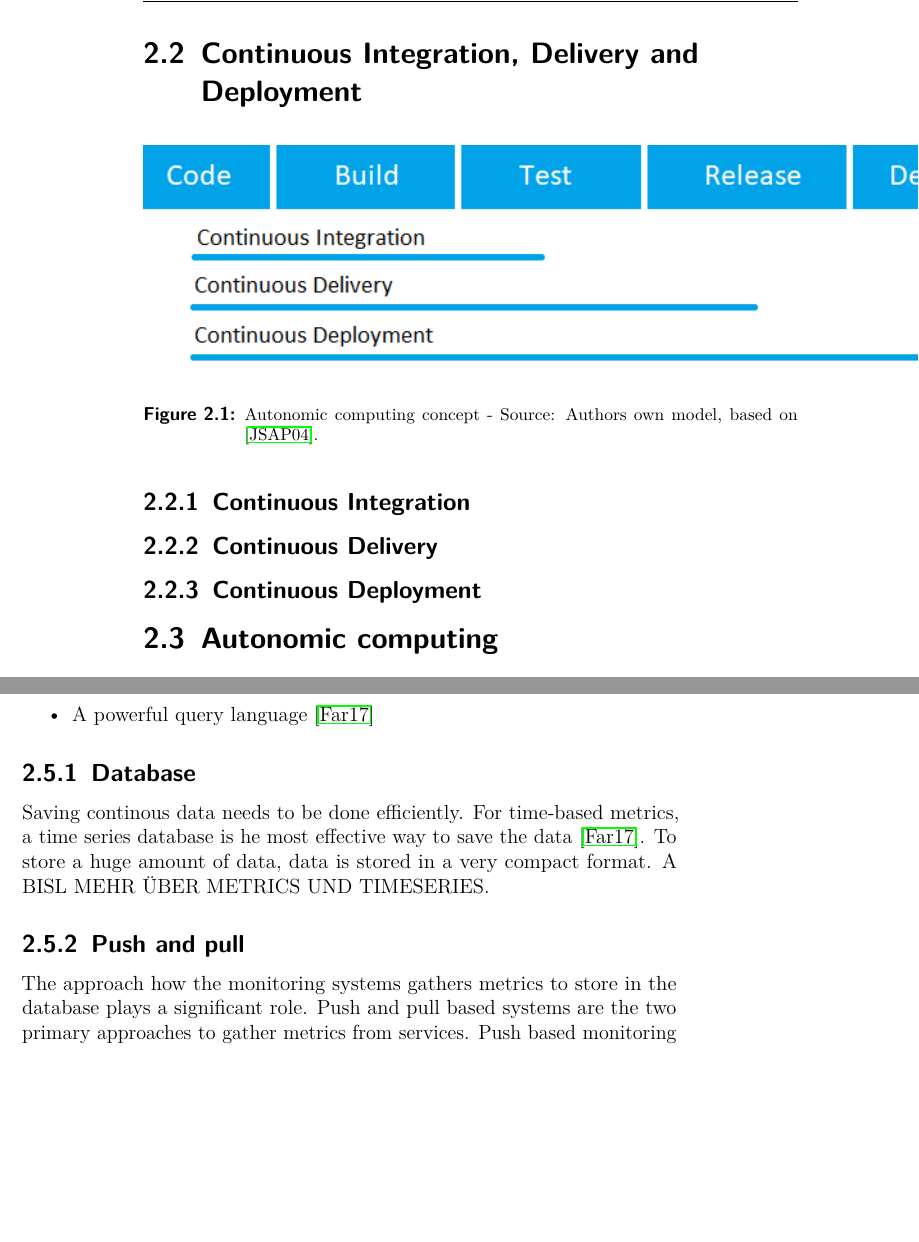
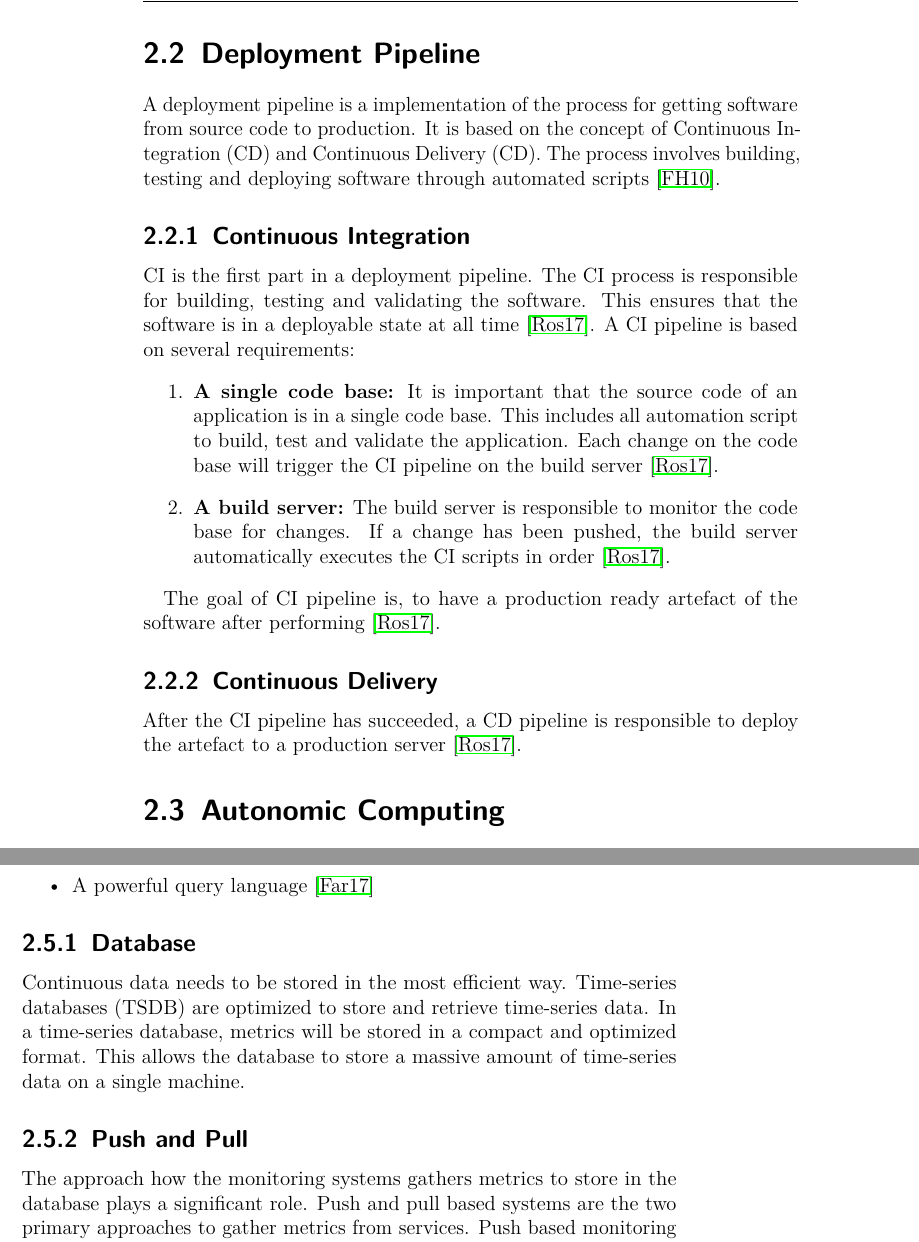
Before and after one commit to mstolin/Bachelor-Thesis, a LaTeX thesis (thesis/main.tex, which reads thesis/content/02_theoretical_foundation.tex): two parts of pages 26 and 31 of 82 before the commit and two parts of pages 26 and 31 of 84 after it, joined at a grey line, cut at the place of the change, the shorter picture padded with empty space. The pictures show the PDF file thesis/main.pdf that the author committed with the source.

Commit message:
Ive done alot

```diff
--- a/thesis/content/02_theoretical_foundation.tex
+++ b/thesis/content/02_theoretical_foundation.tex
@@ -37,22 +37,54 @@ To overcome the limits of hardware cpacity, a computing system shuld be designed
 
 % ===========================================
 % ===========================================
-\section{Continuous Integration, Delivery and Deployment}
+\section{Deployment Pipeline}
+% Short Abstract
+A deployment pipeline is a implementation of the process for getting software from source code to production.
+% Based on CI
+It is based on the concept of Continuous Integration (CD) and Continuous Delivery (CD).
+% Involves what
+The process involves building, testing and deploying software through automated scripts \cite{Farley2010CI}.
 
-\begin{figure}[h]
-\centering
-\includegraphics[scale=1]{images/02_theoretical_foundation/ci_cd/ci_cd_phases}
-\caption{Autonomic computing concept - Source: Authors own model, based on \cite{Jacob2004AutonomicSolution}.}
-\label{fig:02_foundation_ci-cd_phases}
-\end{figure}
+
+% Advantages
+
+
+%\begin{figure}[h]
+%\centering
+%\includegraphics[scale=1]{images/02_theoretical_foundation/ci_cd/ci_cd_phases}
+%\caption{Autonomic computing concept - Source: Authors own model, based on \cite{Jacob2004AutonomicSolution}.}
+%\label{fig:02_foundation_ci-cd_phases}
+%\end{figure}
+
 
 \subsection{Continuous Integration}
+% FIrst part
+CI is the first part in a deployment pipeline.
+% What its about
+The CI process is responsible for building, testing and validating the software.
+This ensures that the software is in a deployable state at all time \cite{Rossel2017CICD}.
+% Requirements
+A CI pipeline is based on several requirements:
+% The list
+\begin{enumerate}
+\item \textbf{A single code base:} It is important that the source code of an application is in a single code base.
+% Automation script
+This includes all automation script to build, test and validate the application.
+% Changes
+Each change on the code base will trigger the CI pipeline on the build server \cite{Rossel2017CICD}.
+
+\item \textbf{A build server:} The build server is responsible to monitor the code base for changes.
+% Execute
+If a change has been pushed, the build server automatically executes the CI scripts in order \cite{Rossel2017CICD}.
+\end{enumerate}
+
+% Goal of CI
+The goal of  CI pipeline is, to have a production ready artefact of the software after performing \cite{Rossel2017CICD}.
 
 
 \subsection{Continuous Delivery}
-
-
-\subsection{Continuous Deployment}
+After the CI pipeline has succeeded, a CD pipeline is responsible to deploy the artefact to a production server \cite{Rossel2017CICD}.
+% Advantages of a cd pipeline
 
 
 % ===========================================
@@ -226,13 +258,15 @@ The requirements for a monitoring system, that is able to monitor a dynamic chan
 
 
 \subsection{Database}
-% TS are needed
-Saving continous data needs to be done efficiently.
-For time-based metrics, a time series database is he most effective way to save the data \cite{Farcic2017Toolkit21}. To store a huge amount of data, data is stored in a very compact format.
-A BISL MEHR ÜBER METRICS UND TIMESERIES.
+% Continuous data
+Continuous data needs to be stored in the most efficient way.
+% TSDB
+Time-series databases (TSDB) are optimized to store and retrieve time-series data.
+% Format
+In a time-series database, metrics will be stored in a compact and optimized format. This allows the database to store a massive amount of time-series data on a single machine.
 
 
-\subsection{Push and pull}
+\subsection{Push and Pull}
 \label{subsec:02_monitoring_push-pull}
 The approach how the monitoring systems gathers metrics to store in the database plays a significant role.
 % There are push and pull based systems
```
Also changed, not shown: assets/02_theoretical_foundation/autonomic_computing/autonomic_computing_concept.csv (added, +14 -0 lines), thesis/content/05_design.tex (+2 -0 lines), thesis/content/06_implementation.tex (+1 -0 lines), thesis/literatur.bib (+8 -0 lines), thesis/images/02_theoretical_foundation/autonomic_computing/autonomic_computing_concept.pdf (added), thesis/images/02_theoretical_foundation/autonomic_computing/autonomic_manager.pdf (added), thesis/images/02_theoretical_foundation/autonomic_computing/control_loop.pdf (added), thesis/images/02_theoretical_foundation/autonomic_computing/managed_resource.pdf (added), thesis/main.pdf, thesis/content/02_theoretical_foundation.tex (36 more changed lines), 4 other files.
